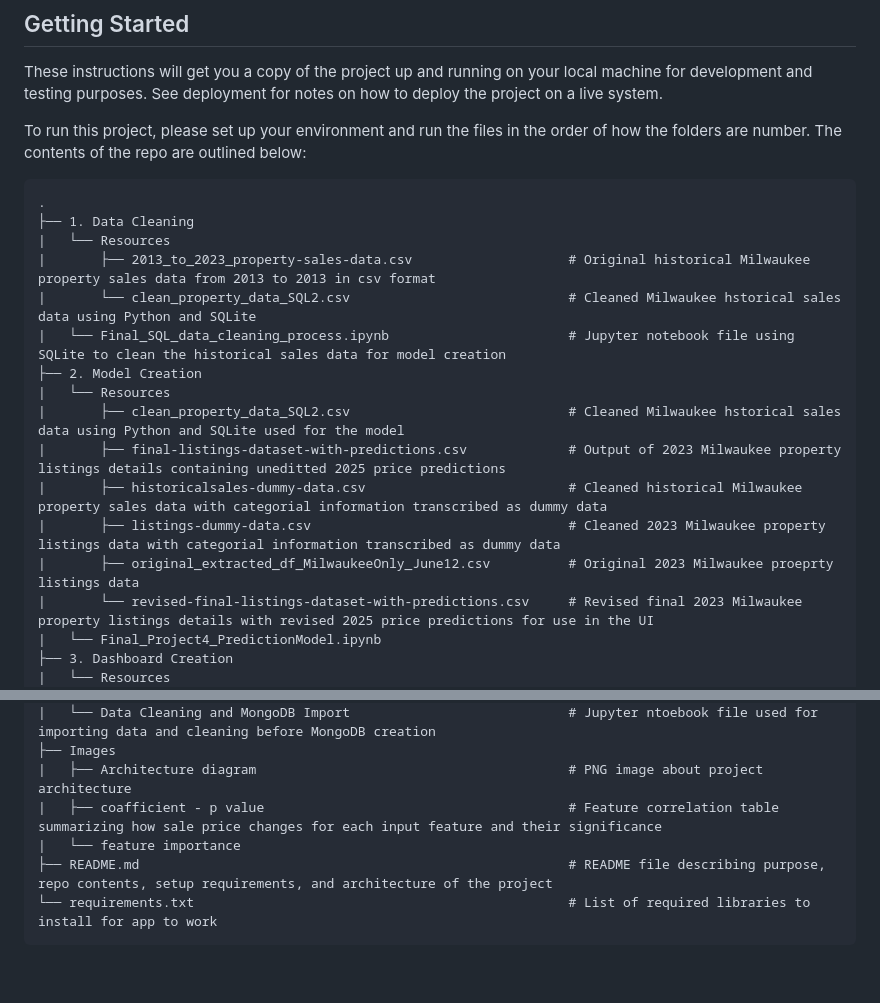
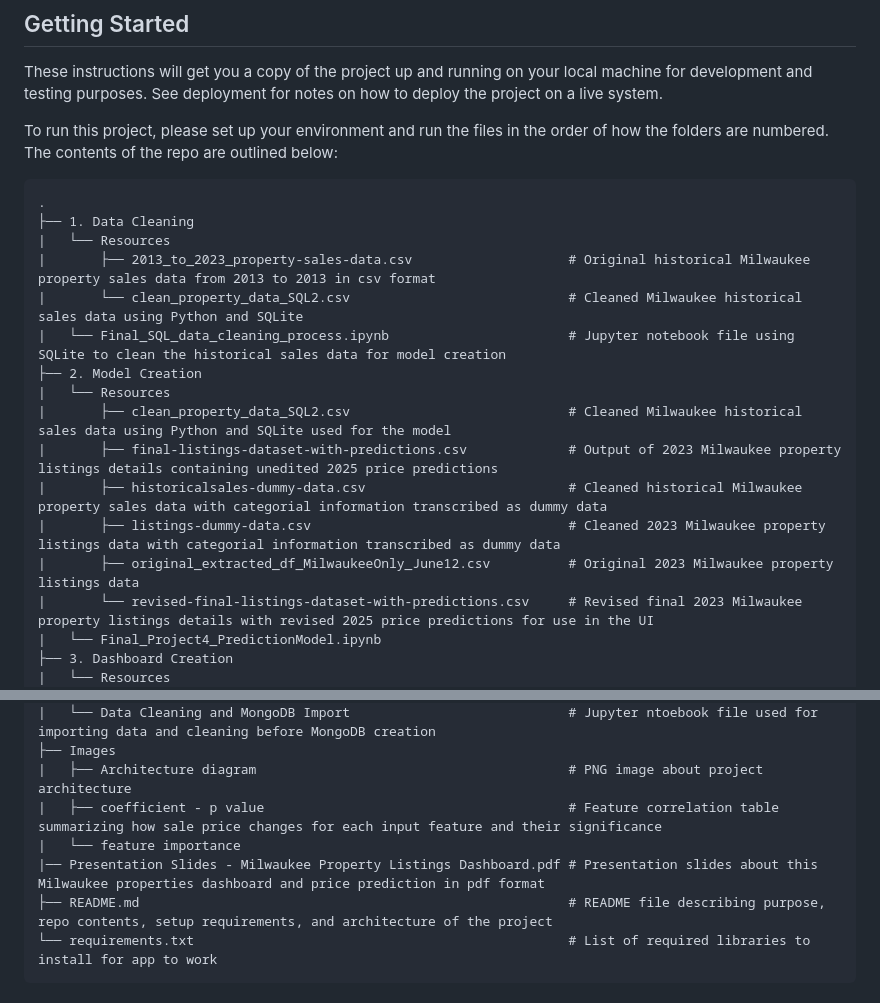
Before and after one commit to vivsarraf/Milwaukee-Property-Price-Predictor-Dashboard, a Markdown page: README.md, 2 parts joined by grey strips. GitHub-like rendering; blank space fills up the shorter version.

````diff
--- a/README.md
+++ b/README.md
@@ -13,21 +13,21 @@ This project aims to provide users with an interactive dashboard for Milwaukee p
 ## Getting Started
 These instructions will get you a copy of the project up and running on your local machine for development and testing purposes. See deployment for notes on how to deploy the project on a live system.
 
-To run this project, please set up your environment and run the files in the order of how the folders are number. The contents of the repo are outlined below:
+To run this project, please set up your environment and run the files in the order of how the folders are numbered. The contents of the repo are outlined below:
 ```
 .
 ├── 1. Data Cleaning
 |   └── Resources
 |       ├── 2013_to_2023_property-sales-data.csv                    # Original historical Milwaukee property sales data from 2013 to 2013 in csv format
-|       └── clean_property_data_SQL2.csv                            # Cleaned Milwaukee hstorical sales data using Python and SQLite
+|       └── clean_property_data_SQL2.csv                            # Cleaned Milwaukee historical sales data using Python and SQLite
 |   └── Final_SQL_data_cleaning_process.ipynb                       # Jupyter notebook file using SQLite to clean the historical sales data for model creation
 ├── 2. Model Creation
 |   └── Resources
-|       ├── clean_property_data_SQL2.csv                            # Cleaned Milwaukee hstorical sales data using Python and SQLite used for the model
-|       ├── final-listings-dataset-with-predictions.csv             # Output of 2023 Milwaukee property listings details containing uneditted 2025 price predictions
+|       ├── clean_property_data_SQL2.csv                            # Cleaned Milwaukee historical sales data using Python and SQLite used for the model
+|       ├── final-listings-dataset-with-predictions.csv             # Output of 2023 Milwaukee property listings details containing unedited 2025 price predictions
 |       ├── historicalsales-dummy-data.csv                          # Cleaned historical Milwaukee property sales data with categorial information transcribed as dummy data
 |       ├── listings-dummy-data.csv                                 # Cleaned 2023 Milwaukee property listings data with categorial information transcribed as dummy data
-|       ├── original_extracted_df_MilwaukeeOnly_June12.csv          # Original 2023 Milwaukee proeprty listings data
+|       ├── original_extracted_df_MilwaukeeOnly_June12.csv          # Original 2023 Milwaukee property listings data
 |       └── revised-final-listings-dataset-with-predictions.csv     # Revised final 2023 Milwaukee property listings details with revised 2025 price predictions for use in the UI
 |   └── Final_Project4_PredictionModel.ipynb
 ├── 3. Dashboard Creation
@@ -44,8 +44,9 @@ To run this project, please set up your environment and run the files in the ord
 |   └── Data Cleaning and MongoDB Import                            # Jupyter ntoebook file used for importing data and cleaning before MongoDB creation
 ├── Images
 |   ├── Architecture diagram                                        # PNG image about project architecture
-|   ├── coafficient - p value                                       # Feature correlation table summarizing how sale price changes for each input feature and their significance
+|   ├── coefficient - p value                                       # Feature correlation table summarizing how sale price changes for each input feature and their significance
 |   └── feature importance
+|── Presentation Slides - Milwaukee Property Listings Dashboard.pdf # Presentation slides about this Milwaukee properties dashboard and price prediction in pdf format
 ├── README.md                                                       # README file describing purpose, repo contents, setup requirements, and architecture of the project
 └── requirements.txt                                                # List of required libraries to install for app to work
 ```
````
Also changed, not shown: other parts of README.md (+5 -44 lines).
